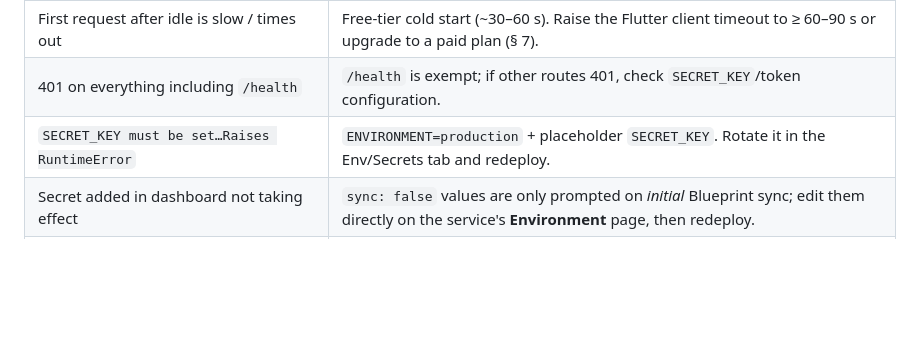
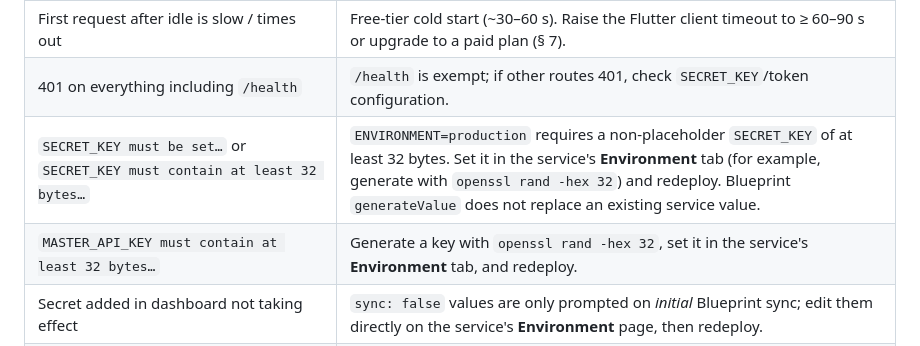
Before and after one commit to VictorMDias883/NovaIAx, a Markdown page: DEPLOY.md, the part around one of its changes. Drawn GitHub-style; blank space fills up the shorter version.

Commit message:
making it

```diff
--- a/DEPLOY.md
+++ b/DEPLOY.md
@@ -526,6 +526,7 @@ nothing changed).
 | Deploy crashes with *The SQLAlchemy asyncio module requires that the Python greenlet library is installed*, then Render reports **“No open ports detected”** | The image lacks `greenlet`/`sqlalchemy[asyncio]` — `requirements.txt` must list both (they are runtime deps in `requirements.txt` **and** `pyproject.toml`). uvicorn never starts because the entrypoint exits on the failed migration, so the service has no listening port. |
 | First request after idle is slow / times out | Free-tier cold start (~30–60 s). Raise the Flutter client timeout to ≥ 60–90 s or upgrade to a paid plan (§ 7). |
 | 401 on everything including `/health` | `/health` is exempt; if other routes 401, check `SECRET_KEY`/token configuration. |
-| `SECRET_KEY must be set…Raises RuntimeError` | `ENVIRONMENT=production` + placeholder `SECRET_KEY`. Rotate it in the Env/Secrets tab and redeploy. |
+| `SECRET_KEY must be set…` or `SECRET_KEY must contain at least 32 bytes…` | `ENVIRONMENT=production` requires a non-placeholder `SECRET_KEY` of at least 32 bytes. Set it in the service's **Environment** tab (for example, generate with `openssl rand -hex 32`) and redeploy. Blueprint `generateValue` does not replace an existing service value. |
+| `MASTER_API_KEY must contain at least 32 bytes…` | Generate a key with `openssl rand -hex 32`, set it in the service's **Environment** tab, and redeploy. |
 | Secret added in dashboard not taking effect | `sync: false` values are only prompted on *initial* Blueprint sync; edit them directly on the service's **Environment** page, then redeploy. |
 | Commit to `main` doesn't deploy | Check **Auto-Deploy** on the service (Blueprint sets `commit`), and that the Blueprint repo/branch match. |
```
Also changed, not shown: other parts of DEPLOY.md (+1 -1 lines).
